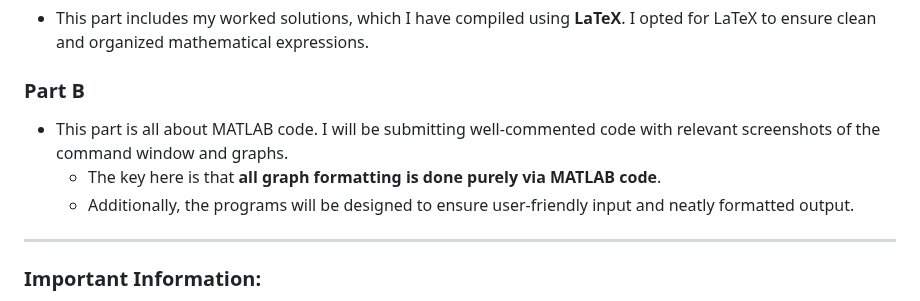
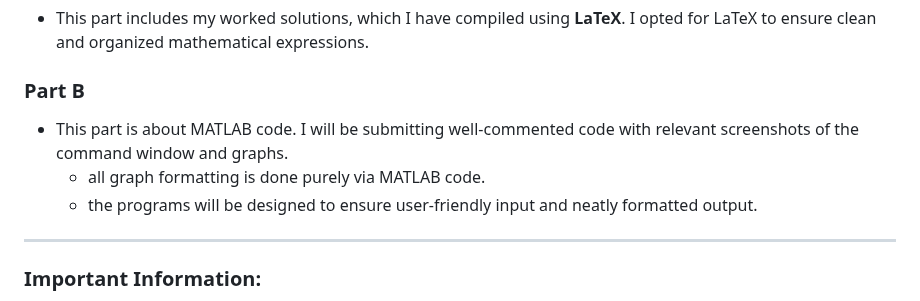
Before and after one commit to sakx7/mathcompuni, a Markdown page: README.md, the part around the change. Drawn GitHub-style.

```diff
--- a/README.md
+++ b/README.md
@@ -9,9 +9,9 @@ Here's what you can expect in each part of the coursework:
 - This part includes my worked solutions, which I have compiled using **LaTeX**. I opted for LaTeX to ensure clean and organized mathematical expressions.
 
 ### Part B
-- This part is all about MATLAB code. I will be submitting well-commented code with relevant screenshots of the command window and graphs.
-  - The key here is that **all graph formatting is done purely via MATLAB code**.
-  - Additionally, the programs will be designed to ensure user-friendly input and neatly formatted output.
+- This part is about MATLAB code. I will be submitting well-commented code with relevant screenshots of the command window and graphs.
+  - all graph formatting is done purely via MATLAB code.
+  - the programs will be designed to ensure user-friendly input and neatly formatted output.
 
 ---
 
```
